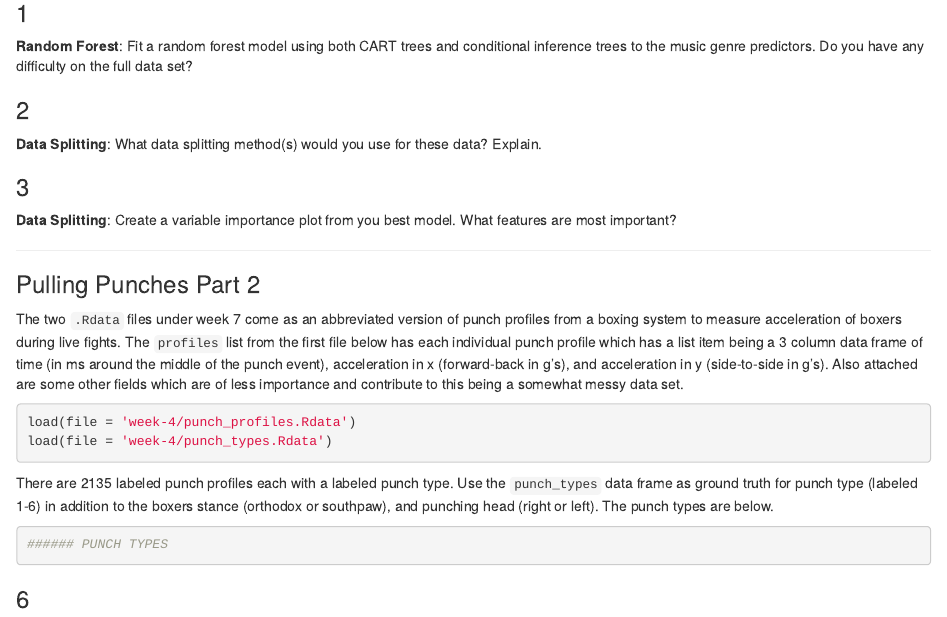
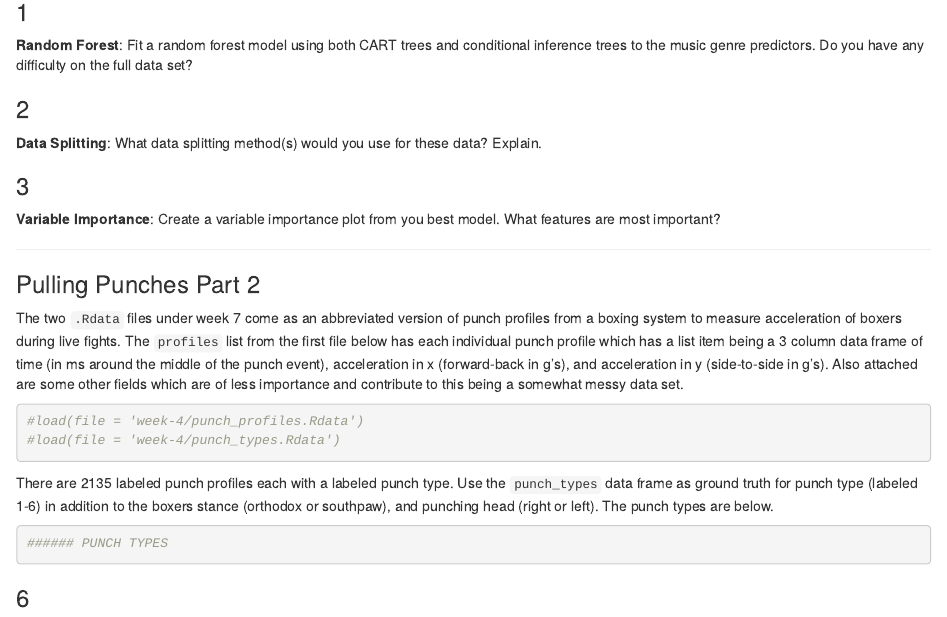
Before and after one commit to natelangholz/stat412-advancedregression, an R Markdown document (week-7/problem-set-3/problem-set-3.Rmd): the page in a window 1100 px wide, from 290 px down before the commit and from 320 px down after it, so that both start at the same text. Rendered offline with R 4.5, knitr and Pandoc, with nearby package versions; some code elsewhere in the file could not run offline.

Commit message:
problem set 3 draft

````diff
--- a/week-7/problem-set-3/problem-set-3.Rmd
+++ b/week-7/problem-set-3/problem-set-3.Rmd
@@ -21,7 +21,7 @@ genres <- read.csv("http://www.stat.columbia.edu/~gelman/arm/examples/risky.beha
 **Data Splitting**: What data splitting method(s) would you use for these data? Explain.
 
 ### 3
-**Data Splitting**: Create a variable importance plot from you best model. What features are most important?
+**Variable Importance**: Create a variable importance plot from you best model. What features are most important?
 
   * * *
 
@@ -30,8 +30,8 @@ genres <- read.csv("http://www.stat.columbia.edu/~gelman/arm/examples/risky.beha
 The two `.Rdata` files under week 7 come as an abbreviated version of punch profiles from a boxing system to measure acceleration of boxers during live fights. The `profiles` list from the first file below has each individual punch profile which has a list item being a 3 column data frame of time (in ms around the middle of the punch event), acceleration in x (forward-back in g's), and acceleration in y (side-to-side in g's). Also attached are some other fields which are of less importance and contribute to this being a somewhat messy data set.
 
 ```{r two, eval = FALSE}
-load(file = 'week-4/punch_profiles.Rdata')
-load(file = 'week-4/punch_types.Rdata')
+#load(file = 'week-4/punch_profiles.Rdata')
+#load(file = 'week-4/punch_types.Rdata')
 ```
 
 There are 2135 labeled punch profiles each with a labeled punch type. Use the `punch_types` data frame as ground truth for punch type (labeled 1-6) in addition to the boxers stance (orthodox or southpaw), and punching head (right or left). The punch types are below.
````
Also changed, not shown: week-7/problem-set-3/problem-set-3.html, week-7/problem-set-3/problem-set-3.Rmd (4 more changed lines).
